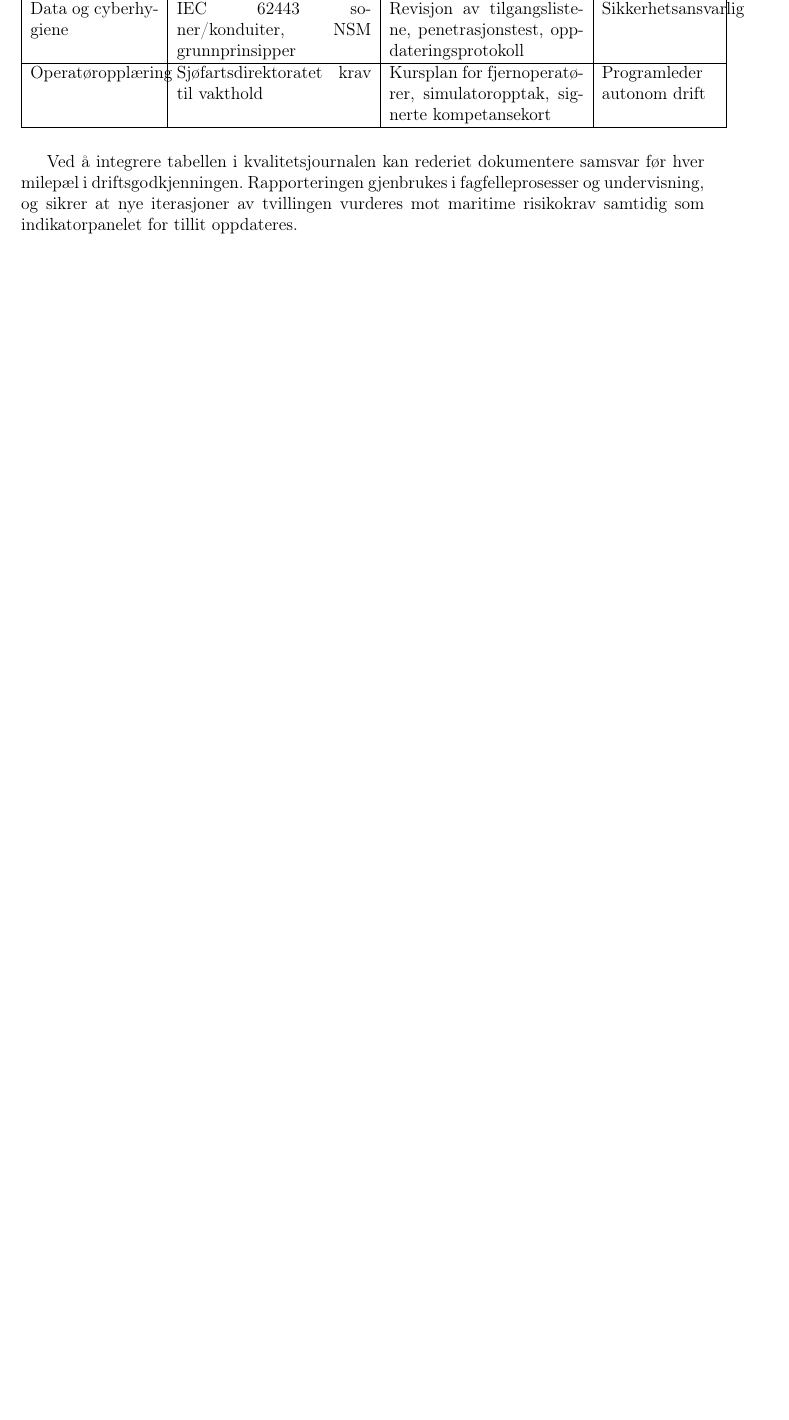
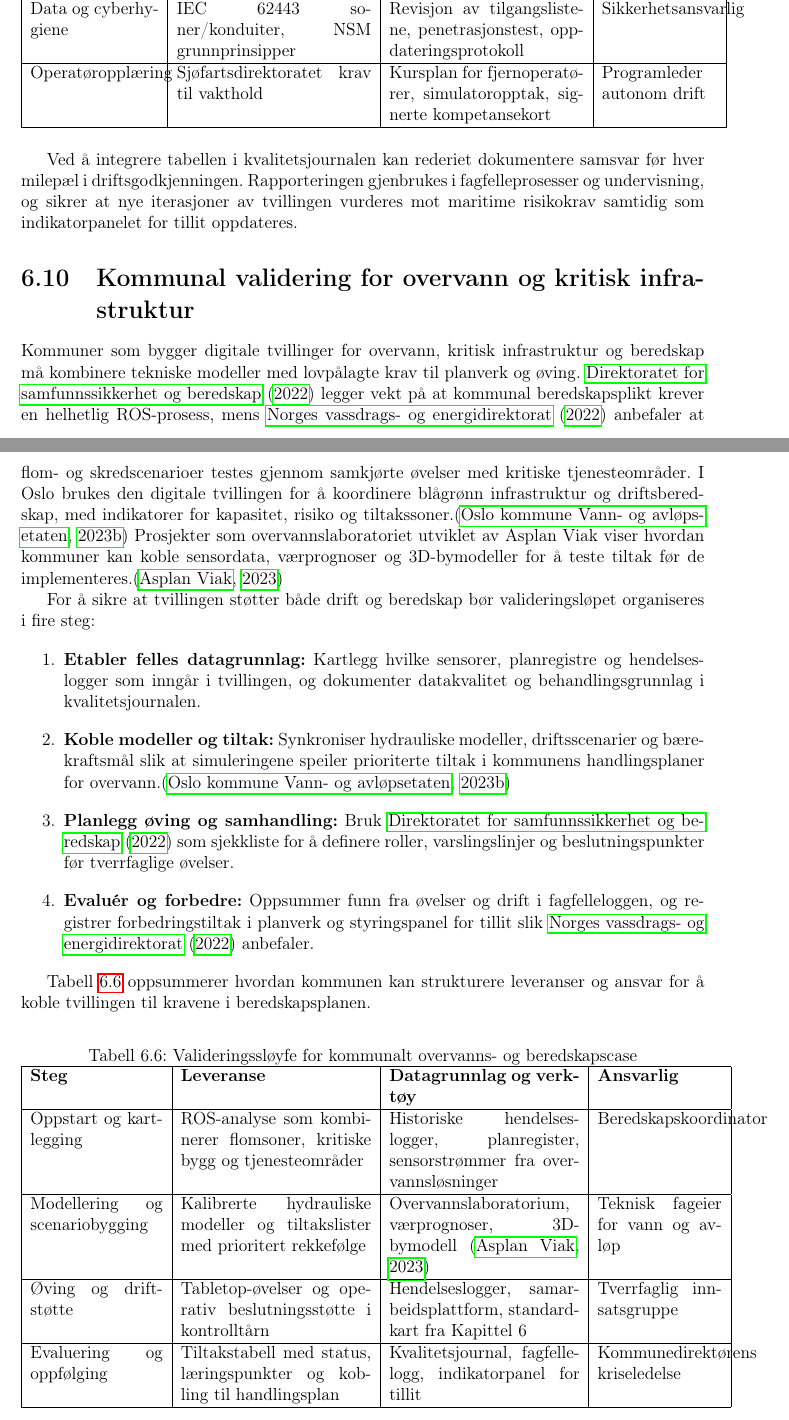
Before and after one commit to Nettking/roborepo, a LaTeX thesis (books/digitaltvilling_masterbok/main.tex, which reads books/digitaltvilling_masterbok/chapters/kapittel06-validering.tex): part of page 85 of 164 before the commit and two parts of pages 85 and 86 of 166 after it, the two joined at a grey line, cut so that both start at the same text, the shorter picture padded with empty space. Compiled offline with pdfLaTeX.

Commit message:
DT-39: dokumenter kommunal valideringssløyfe

```diff
--- a/books/digitaltvilling_masterbok/chapters/kapittel06-validering.tex
+++ b/books/digitaltvilling_masterbok/chapters/kapittel06-validering.tex
@@ -209,6 +209,40 @@ Tabell~\ref{tab:maritim-tilsyn} viser et forslag til revisjonspunkter for en aut
 
 Ved å integrere tabellen i kvalitetsjournalen kan rederiet dokumentere samsvar før hver milepæl i driftsgodkjenningen. Rapporteringen gjenbrukes i fagfelleprosesser og undervisning, og sikrer at nye iterasjoner av tvillingen vurderes mot maritime risikokrav samtidig som indikatorpanelet for tillit oppdateres.
 
+\section{Kommunal validering for overvann og kritisk infrastruktur}
+Kommuner som bygger digitale tvillinger for overvann, kritisk infrastruktur og beredskap må kombinere tekniske modeller med lovpålagte krav til planverk og øving. \citet{dsb2022beredskap} legger vekt på at kommunal beredskapsplikt krever en helhetlig ROS-prosess, mens \citet{nve2022kommunal} anbefaler at flom- og skredscenarioer testes gjennom samkjørte øvelser med kritiske tjenesteområder. I Oslo brukes den digitale tvillingen for å koordinere blågrønn infrastruktur og driftsberedskap, med indikatorer for kapasitet, risiko og tiltakssoner.\citep{oslo2023overvann} Prosjekter som overvannslaboratoriet utviklet av Asplan Viak viser hvordan kommuner kan koble sensordata, værprognoser og 3D-bymodeller for å teste tiltak før de implementeres.\citep{asplan2023overvannslab}
+
+For å sikre at tvillingen støtter både drift og beredskap bør valideringsløpet organiseres i fire steg:
+\begin{enumerate}
+    \item \textbf{Etabler felles datagrunnlag:} Kartlegg hvilke sensorer, planregistre og hendelseslogger som inngår i tvillingen, og dokumenter datakvalitet og behandlingsgrunnlag i kvalitetsjournalen.
+    \item \textbf{Koble modeller og tiltak:} Synkroniser hydrauliske modeller, driftsscenarier og bærekraftsmål slik at simuleringene speiler prioriterte tiltak i kommunens handlingsplaner for overvann.\citep{oslo2023overvann}
+    \item \textbf{Planlegg øving og samhandling:} Bruk \citet{dsb2022beredskap} som sjekkliste for å definere roller, varslingslinjer og beslutningspunkter før tverrfaglige øvelser.
+    \item \textbf{Evaluér og forbedre:} Oppsummer funn fra øvelser og drift i fagfelleloggen, og registrer forbedringstiltak i planverk og styringspanel for tillit slik \citet{nve2022kommunal} anbefaler.
+\end{enumerate}
+
+Tabell~\ref{tab:kommunal-validering} oppsummerer hvordan kommunen kan strukturere leveranser og ansvar for å koble tvillingen til kravene i beredskapsplanen.
+
+\begin{table}[ht]
+    \centering
+    \caption{Valideringssløyfe for kommunalt overvanns- og beredskapscase}
+    \label{tab:kommunal-validering}
+    \begin{tabular}{|p{3.2cm}|p{4.6cm}|p{4.6cm}|p{3.0cm}|}
+        \hline
+        \textbf{Steg} & \textbf{Leveranse} & \textbf{Datagrunnlag og verktøy} & \textbf{Ansvarlig} \\
+        \hline
+        Oppstart og kartlegging & ROS-analyse som kombinerer flomsoner, kritiske bygg og tjenesteområder & Historiske hendelseslogger, planregister, sensorstrømmer fra overvannsløsninger & Beredskapskoordinator \\
+        \hline
+        Modellering og scenariobygging & Kalibrerte hydrauliske modeller og tiltakslister med prioritert rekkefølge & Overvannslaboratorium, værprognoser, 3D-bymodell \citep{asplan2023overvannslab} & Teknisk fageier for vann og avløp \\
+        \hline
+        Øving og driftstøtte & Tabletop-øvelser og operativ beslutningsstøtte i kontrolltårn & Hendelseslogger, samarbeidsplattform, standardkart fra Kapittel~6 & Tverrfaglig innsatsgruppe \\
+        \hline
+        Evaluering og oppfølging & Tiltakstabell med status, læringspunkter og kobling til handlingsplan & Kvalitetsjournal, fagfellelogg, indikatorpanel for tillit & Kommunedirektørens kriseledelse \\
+        \hline
+    \end{tabular}
+\end{table}
+
+Seksjonen bygger bro mellom dataspace-arbeidet i Kapittel~3 og simuleringene i Kapittel~4 ved å tydeliggjøre hvordan kommunal beredskap kan bruke samme valideringspanel og styringsindikatorer som energisektoren. Når tvillingen kombinerer overvannslaboratoriet med kvalitetsjournalen fra dette kapittelet får studentene et helhetlig case som dekker modellering, datadeling og beredskapsledelse.
+
 \section{Regulatoriske rammer og sikkerhetsstandarder}
 Fagfellepanelet etterspurte en tydelig kobling mellom kvalitetsprosessen og de regulatoriske rammene som gjelder for norske virksomheter. NIS2-direktivet og IEC~62443-serien definerer krav til cybersikkerhet, hendelseshåndtering og styring av industrielle kontrollsystemer, mens DNV-RP-A204 beskriver hvordan digitale tvillinger skal kvalifiseres i sikkerhetskritiske domener.\citep{eu2022nis2,iec62443-2-1,dnv2021a204} Disse rammeverkene krever at valideringsplanen dokumenterer både tekniske og organisatoriske tiltak, med klar oversikt over ansvar og godkjenninger.
 
```
Also changed, not shown: books/digitaltvilling_masterbok/completed_tasks.md (+1 -0 lines), books/digitaltvilling_masterbok/plan.md (+1 -1 lines), books/digitaltvilling_masterbok/support/oppgavetavle.md (+1 -0 lines), books/digitaltvilling_masterbok/task_queue.md (+2 -0 lines).
